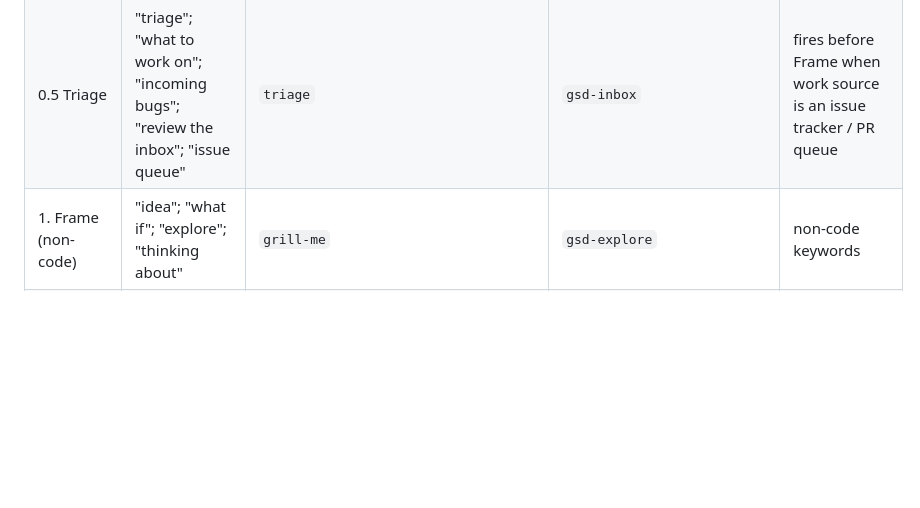
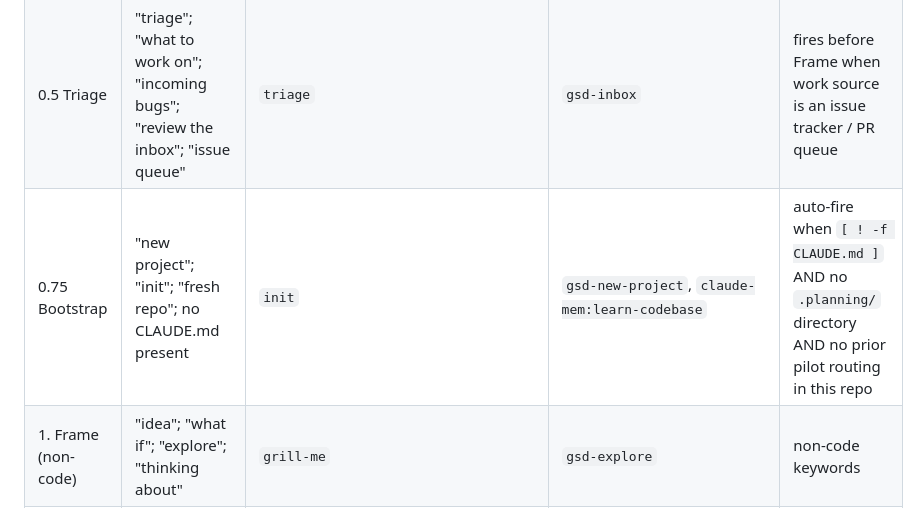
Before and after one commit to bhargavch19/pilot, a Markdown page: skills/pilot/registry.md, the part around the change. Rendered like a GitHub page; blank space fills up the shorter version.

Commit message:
feat(registry): bootstrap phase — auto-fire when CLAUDE.md missing

```diff
--- a/skills/pilot/registry.md
+++ b/skills/pilot/registry.md
@@ -15,6 +15,7 @@ See `SKILL.md` → "Literal-name shortcut" for the exact rule (scanning conventi
 |---|---|---|---|---|
 | 0. Recall | session start; "where were we"; "did we already" | `claude-mem:mem-search` | `gsd-resume-work` | always run on SessionStart |
 | 0.5 Triage | "triage"; "what to work on"; "incoming bugs"; "review the inbox"; "issue queue" | `triage` | `gsd-inbox` | fires before Frame when work source is an issue tracker / PR queue |
+| 0.75 Bootstrap | "new project"; "init"; "fresh repo"; no CLAUDE.md present | `init` | `gsd-new-project`, `claude-mem:learn-codebase` | auto-fire when `[ ! -f CLAUDE.md ]` AND no `.planning/` directory AND no prior pilot routing in this repo |
 | 1. Frame (non-code) | "idea"; "what if"; "explore"; "thinking about" | `grill-me` | `gsd-explore` | non-code keywords |
 | 1. Frame (code) | "build"; "add"; "feature"; "change <thing>" | `grill-with-docs` → `to-prd` | `superpowers:brainstorming` → `gsd-spec-phase` | if `.planning/` exists, use GSD path |
 | 2. Plan | post-frame; "plan this"; >1 file or >20 LOC | `superpowers:writing-plans` | `gsd-plan-phase`, `to-issues` | multi-session work → GSD; single-session → superpowers; tracer slicing → to-issues |
```
Also changed, not shown: skills/pilot/SKILL.md (+2 -0 lines).
